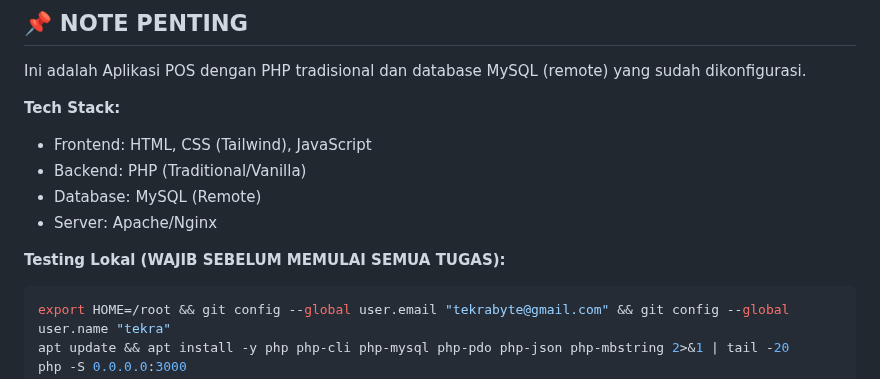
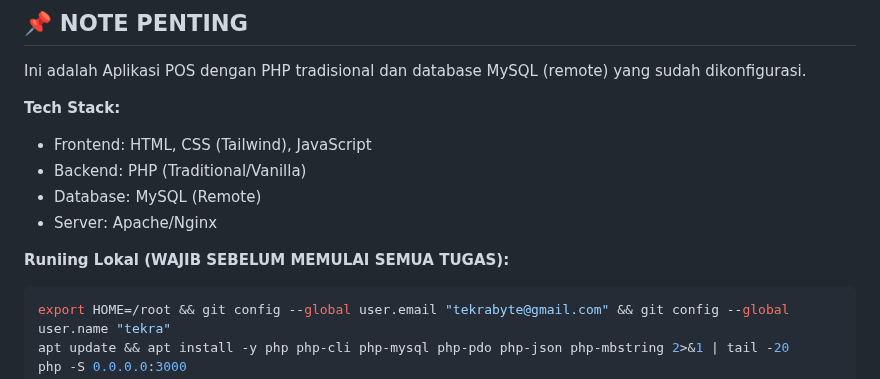
Before and after one commit to tekrabyte/posm, a Markdown page: test_result.md, the part around the change. Rendered like a GitHub page.

Commit message:
auto-commit for 7496be73-3fbc-412c-ba4a-cf6e364a9b27

````diff
--- a/test_result.md
+++ b/test_result.md
@@ -17,7 +17,7 @@ Ini adalah Aplikasi POS dengan PHP tradisional dan database MySQL (remote) yang
 - Database: MySQL (Remote)
 - Server: Apache/Nginx
 
-**Testing Lokal (WAJIB SEBELUM MEMULAI SEMUA TUGAS):**
+**Runiing Lokal (WAJIB SEBELUM MEMULAI SEMUA TUGAS):**
 ```bash
 export HOME=/root && git config --global user.email "tekrabyte@gmail.com" && git config --global user.name "tekra"
 apt update && apt install -y php php-cli php-mysql php-pdo php-json php-mbstring 2>&1 | tail -20
````
